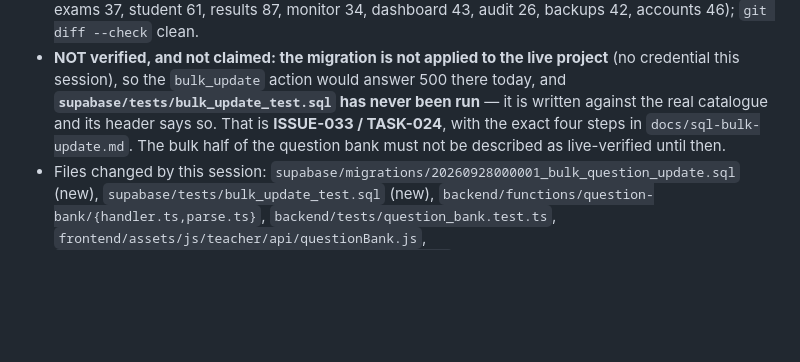
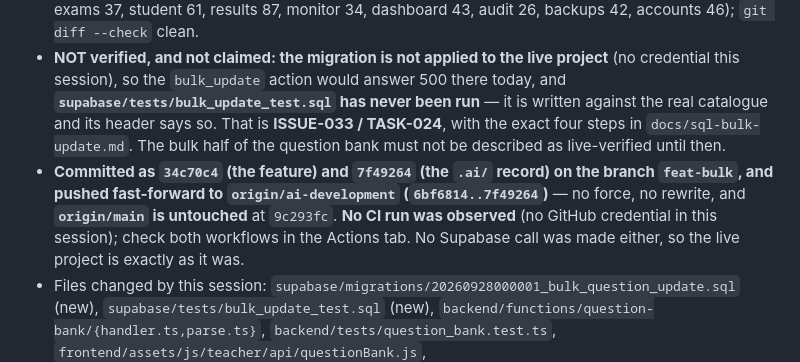
Before and after one commit to mrwood276/English-test-v2, a Markdown page: .ai/07_CHANGELOG.md, the part around the change. Drawn GitHub-style; blank space fills up the shorter version.

```diff
--- a/.ai/07_CHANGELOG.md
+++ b/.ai/07_CHANGELOG.md
@@ -11,6 +11,7 @@
 - **Tests:** `backend/tests/question_bank.test.ts` **+6** — the parser sends only what was asked for (and reads a blank topic as "remove it"), refuses a change that would change nothing or too much (501 ids, an unknown difficulty, points of 0 or 101, an unknown label action, an eleventh label, an over-long topic), one `bulk_update` call carries `p_ids`/`p_changes`/the signed-in actor, a database refusal comes back as a friendly 400 while a real failure is a hidden 500, and a tokenless call is 401 with zero database calls. Backend **147 → 153**. `frontend/tests/question_bank_e2e.py` **+62 → 129 checks**: no bar until something is ticked, the header box and the half-tick, the counter and the "N not on this page" hint, picks adding up across pages, the filter/archived-switch rules, select-all-filtered taking the whole result in one request, keep-as-it-is, the empty-change refusal, the preview's wording, the applied payload (every id, untouched fields absent), only the picked questions changing, "Nothing changed — those questions already looked like that.", the missing-id report, a refused change and the retry that follows, closing without applying keeping the ticks, bulk archive and restore, the 500 guard (which changes and fetches nothing), and the bulk bar and dialog on a phone. `frontend/tests/mock_server.py` grew a `bulk_update` handler with the same rules (including the 10-label ceiling and the label modes) so the mock cannot be more forgiving than the database.
 - Evidence: `deno test --allow-env backend/tests/` → **153 passed, 0 failed**; `deno test --allow-env --allow-read --no-check frontend/tests/unit/` → **42 passed, 0 failed**; all **thirteen** browser suites green, **689** checks (teacher 37, question_bank **129**, question_editor 75, media 29, question_import 43, exams 37, student 61, results 87, monitor 34, dashboard 43, audit 26, backups 42, accounts 46); `git diff --check` clean.
 - **NOT verified, and not claimed: the migration is not applied to the live project** (no credential this session), so the `bulk_update` action would answer 500 there today, and **`supabase/tests/bulk_update_test.sql` has never been run** — it is written against the real catalogue and its header says so. That is **ISSUE-033 / TASK-024**, with the exact four steps in `docs/sql-bulk-update.md`. The bulk half of the question bank must not be described as live-verified until then.
+- **Committed as `34c70c4` (the feature) and `7f49264` (the `.ai/` record) on the branch `feat-bulk`, and pushed fast-forward to `origin/ai-development` (`6bf6814..7f49264`)** — no force, no rewrite, and **`origin/main` is untouched** at `9c293fc`. **No CI run was observed** (no GitHub credential in this session); check both workflows in the Actions tab. No Supabase call was made either, so the live project is exactly as it was.
 - Files changed by this session: `supabase/migrations/20260928000001_bulk_question_update.sql` (new), `supabase/tests/bulk_update_test.sql` (new), `backend/functions/question-bank/{handler.ts,parse.ts}`, `backend/tests/question_bank.test.ts`, `frontend/assets/js/teacher/api/questionBank.js`, `frontend/assets/js/teacher/screens/questionBank.js`, `frontend/assets/js/teacher/components/bulkEditDialog.js` (new), `frontend/assets/css/questions.css`, `frontend/tests/{mock_server.py,question_bank_e2e.py}`, `docs/sql-bulk-update.md` (new), and the `.ai/` docs (`03`, `04`, `05`, `06`, `07`, `08`, `09`).
 
 ## 2026-09-28 — Production readiness: the deployable half reviewed and finished, `ALLOWED_ORIGIN` made an allow-list, and DEC-033 finally written down — `ai-development`
```
Also changed, not shown: .ai/04_CURRENT_STATE.md (+1 -1 lines), .ai/08_HANDOFF.md (+1 -1 lines).
